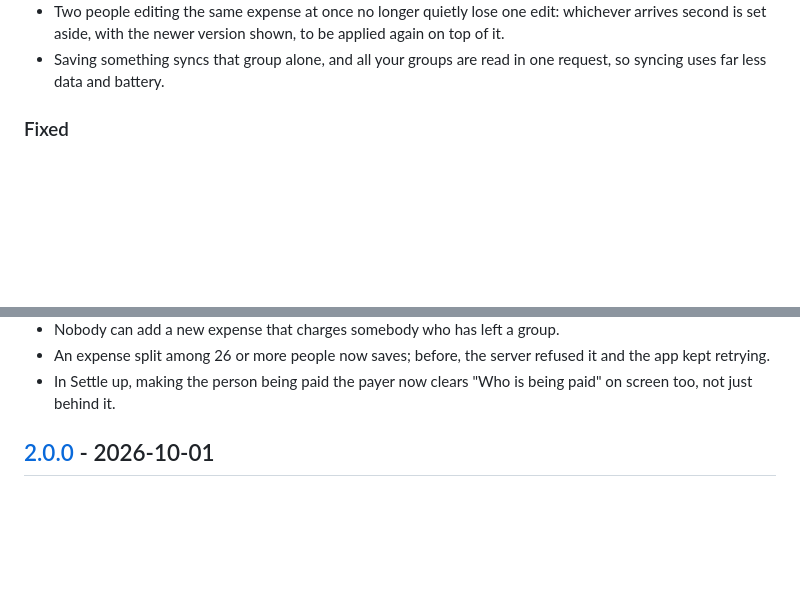
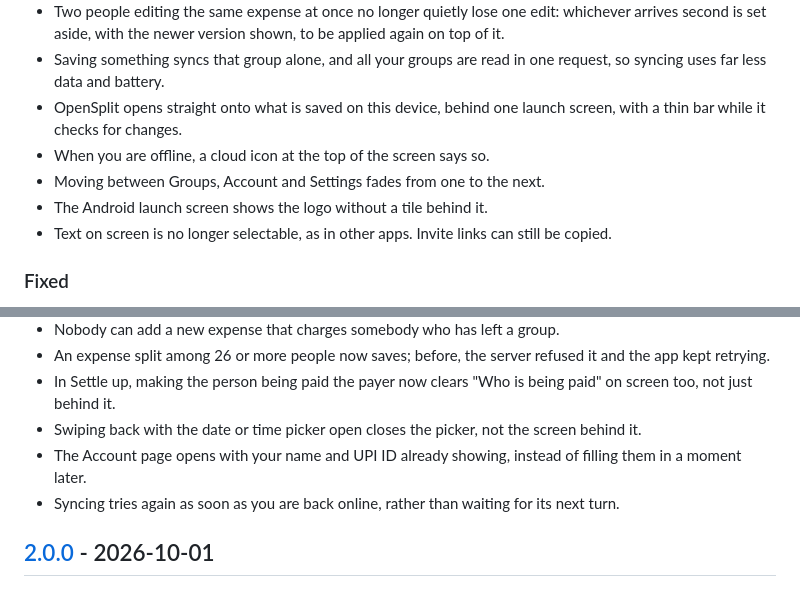
Before and after one commit to eigeninteractive/opensplit, a Markdown page: CHANGELOG.md, 2 parts joined by grey strips. GitHub-like rendering; blank space fills up the shorter version.

Commit message:
docs: changelog for opening on saved data and the navigation fixes
Co-Authored-By: Claude Opus 5.5 <noreply@anthropic.com>
Claude-Session: https://claude.ai/code/session_01YSJh8YFmryHU41unFvrxSu

```diff
--- a/CHANGELOG.md
+++ b/CHANGELOG.md
@@ -32,6 +32,11 @@ What changed in each version of the app, newest first. The format is
 - Exchange-rate estimates only use a rate from within a week of the expense's day, and the server keeps a full year of rates to draw on.
 - Two people editing the same expense at once no longer quietly lose one edit: whichever arrives second is set aside, with the newer version shown, to be applied again on top of it.
 - Saving something syncs that group alone, and all your groups are read in one request, so syncing uses far less data and battery.
+- OpenSplit opens straight onto what is saved on this device, behind one launch screen, with a thin bar while it checks for changes.
+- When you are offline, a cloud icon at the top of the screen says so.
+- Moving between Groups, Account and Settings fades from one to the next.
+- The Android launch screen shows the logo without a tile behind it.
+- Text on screen is no longer selectable, as in other apps. Invite links can still be copied.
 
 ### Fixed
 - Settling up with somebody and then removing them while offline no longer leaves the removal refused once you are back online.
@@ -52,6 +57,9 @@ What changed in each version of the app, newest first. The format is
 - Nobody can add a new expense that charges somebody who has left a group.
 - An expense split among 26 or more people now saves; before, the server refused it and the app kept retrying.
 - In Settle up, making the person being paid the payer now clears "Who is being paid" on screen too, not just behind it.
+- Swiping back with the date or time picker open closes the picker, not the screen behind it.
+- The Account page opens with your name and UPI ID already showing, instead of filling them in a moment later.
+- Syncing tries again as soon as you are back online, rather than waiting for its next turn.
 
 ## [2.0.0] - 2026-10-01
 ### Changed
```
